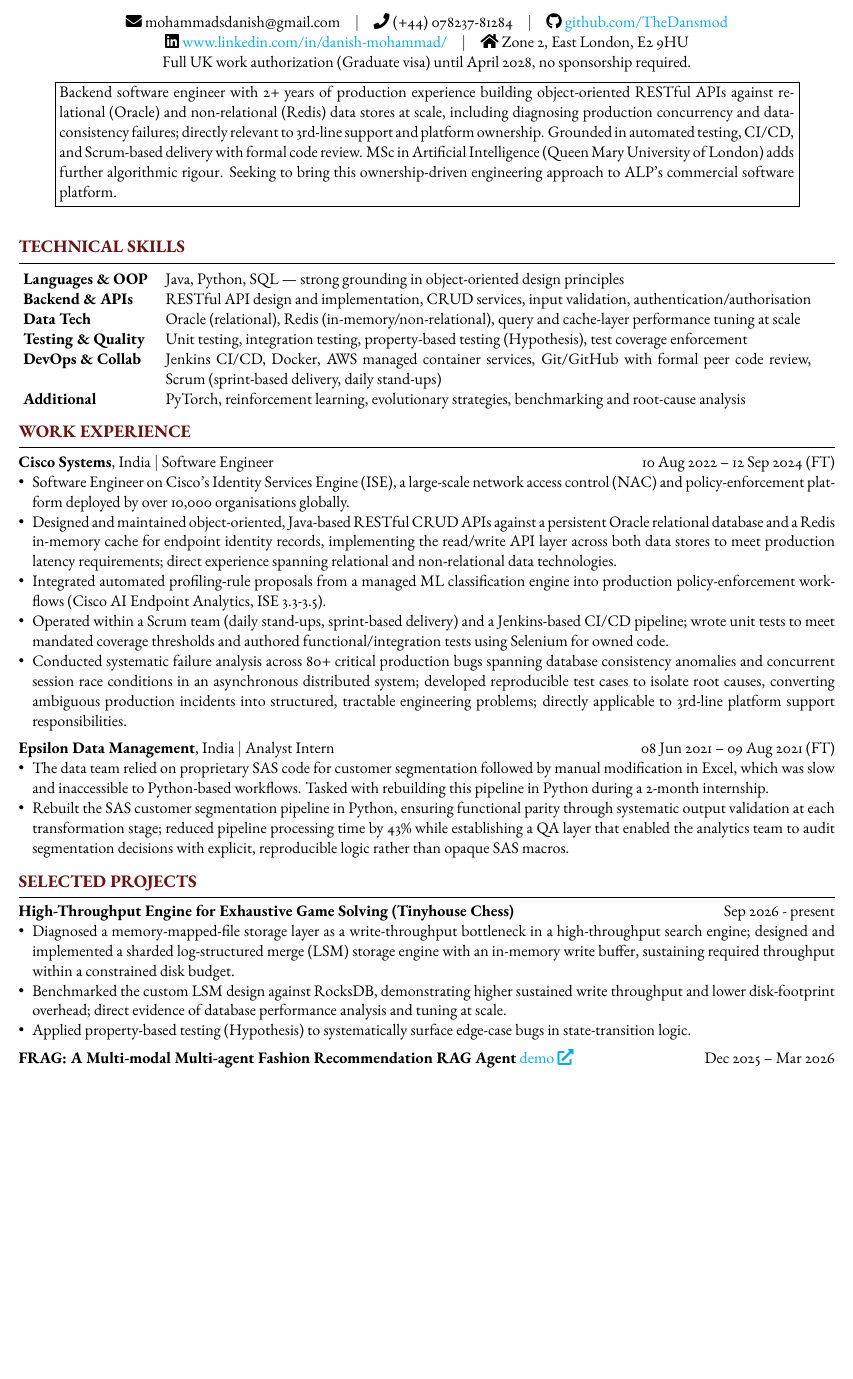
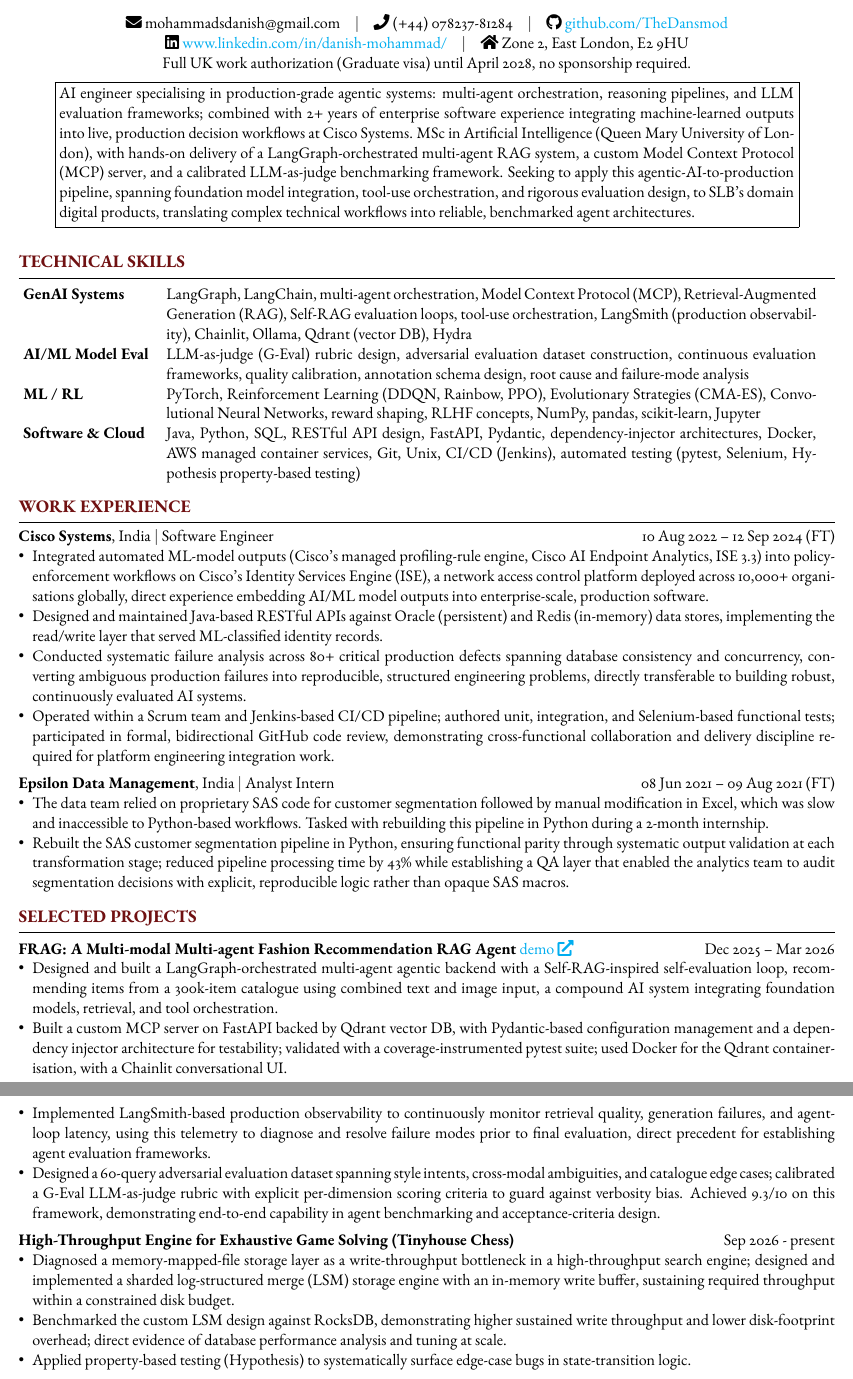
Before and after one commit to TheDansmod/resume, a LaTeX CV (resume.tex): part of page 1 of 2 before the commit and two parts of pages 1 and 2 of 2 after it, the two joined at a grey line, cut so that both start at the same text, the shorter picture padded with empty space. Compiled offline with pdfLaTeX.

Commit message:
SLB AI Engr

```diff
--- a/resume.tex
+++ b/resume.tex
@@ -73,7 +73,7 @@
         \vspace{0.5em}
         \noindent\fbox{%
             \parbox{0.9\textwidth}{%
-                Backend software engineer with 2+ years of production experience building object-oriented RESTful APIs against relational (Oracle) and non-relational (Redis) data stores at scale, including diagnosing production concurrency and data-consistency failures; directly relevant to 3rd-line support and platform ownership. Grounded in automated testing, CI/CD, and Scrum-based delivery with formal code review. MSc in Artificial Intelligence (Queen Mary University of London) adds further algorithmic rigour. Seeking to bring this ownership-driven engineering approach to ALP's commercial software platform.
+                AI engineer specialising in production-grade agentic systems: multi-agent orchestration, reasoning pipelines, and LLM evaluation frameworks; combined with 2+ years of enterprise software experience integrating machine-learned outputs into live, production decision workflows at Cisco Systems. MSc in Artificial Intelligence (Queen Mary University of London), with hands-on delivery of a LangGraph-orchestrated multi-agent RAG system, a custom Model Context Protocol (MCP) server, and a calibrated LLM-as-judge benchmarking framework. Seeking to apply this agentic-AI-to-production pipeline, spanning foundation model integration, tool-use orchestration, and rigorous evaluation design, to SLB's domain digital products, translating complex technical workflows into reliable, benchmarked agent architectures.
             }%
         }
     \end{center}
@@ -86,13 +86,11 @@
     \vspace{5pt}
     \noindent
     \hspace{-5pt}
-    \begin{tabular}{l p{15.5cm}}
-        \textbf{Languages \& OOP} & Java, Python, SQL — strong grounding in object-oriented design principles \\
-        \textbf{Backend \& APIs} & RESTful API design and implementation, CRUD services, input validation, authentication/authorisation \\
-        \textbf{Data Tech} & Oracle (relational), Redis (in-memory/non-relational), query and cache-layer performance tuning at scale \\
-        \textbf{Testing \& Quality} & Unit testing, integration testing, property-based testing (Hypothesis), test coverage enforcement \\
-        \textbf{DevOps \& Collab} & Jenkins CI/CD, Docker, AWS managed container services, Git/GitHub with formal peer code review, Scrum (sprint-based delivery, daily stand-ups) \\
-        \textbf{Additional} & PyTorch, reinforcement learning, evolutionary strategies, benchmarking and root-cause analysis
+    \begin{tabular}{l p{15.6cm}}
+        \textbf{GenAI Systems} & LangGraph, LangChain, multi-agent orchestration, Model Context Protocol (MCP), Retrieval-Augmented Generation (RAG), Self-RAG evaluation loops, tool-use orchestration, LangSmith (production observability), Chainlit, Ollama, Qdrant (vector DB), Hydra \\
+        \textbf{AI/ML Model Eval} & LLM-as-judge (G-Eval) rubric design, adversarial evaluation dataset construction, continuous evaluation frameworks, quality calibration, annotation schema design, root cause and failure-mode analysis \\
+        \textbf{ML / RL} & PyTorch, Reinforcement Learning (DDQN, Rainbow, PPO), Evolutionary Strategies (CMA-ES), Convolutional Neural Networks, reward shaping, RLHF concepts, NumPy, pandas, scikit-learn, Jupyter \\
+        \textbf{Software \& Cloud} & Java, Python, SQL, RESTful API design, FastAPI, Pydantic, dependency-injector architectures, Docker, AWS managed container services, Git, Unix, CI/CD (Jenkins), automated testing (pytest, Selenium, Hypothesis property-based testing)
     \end{tabular}
 
     %% WORK EXPERIENCE %%
@@ -103,11 +101,10 @@
     \vspace{5pt}
     \noindent {\normalsize \textbf{Cisco Systems}, India \(\vert\) Software Engineer} \hfill 10 Aug 2022 -- 12 Sep 2024 (FT)
     \begin{itemize}[leftmargin=*]
-        \item Software Engineer on Cisco's Identity Services Engine (ISE), a large-scale network access control (NAC) and policy-enforcement platform deployed by over 10,000 organisations globally.
-        \item Designed and maintained object-oriented, Java-based RESTful CRUD APIs against a persistent Oracle relational database and a Redis in-memory cache for endpoint identity records, implementing the read/write API layer across both data stores to meet production latency requirements; direct experience spanning relational and non-relational data technologies.
-        \item Integrated automated profiling-rule proposals from a managed ML classification engine into production policy-enforcement workflows (Cisco AI Endpoint Analytics, ISE 3.3-3.5).
-        \item Operated within a Scrum team (daily stand-ups, sprint-based delivery) and a Jenkins-based CI/CD pipeline; wrote unit tests to meet mandated coverage thresholds and authored functional/integration tests using Selenium for owned code.
-        \item Conducted systematic failure analysis across 80+ critical production bugs spanning database consistency anomalies and concurrent session race conditions in an asynchronous distributed system; developed reproducible test cases to isolate root causes, converting ambiguous production incidents into structured, tractable engineering problems; directly applicable to 3rd-line platform support responsibilities.
+        \item Integrated automated ML-model outputs (Cisco's managed profiling-rule engine, Cisco AI Endpoint Analytics, ISE 3.3) into policy-enforcement workflows on Cisco's Identity Services Engine (ISE), a network access control platform deployed across 10,000+ organisations globally, direct experience embedding AI/ML model outputs into enterprise-scale, production software.
+        \item Designed and maintained Java-based RESTful APIs against Oracle (persistent) and Redis (in-memory) data stores, implementing the read/write layer that served ML-classified identity records.
+        \item Conducted systematic failure analysis across 80+ critical production defects spanning database consistency and concurrency, converting ambiguous production failures into reproducible, structured engineering problems, directly transferable to building robust, continuously evaluated AI systems.
+        \item Operated within a Scrum team and Jenkins-based CI/CD pipeline; authored unit, integration, and Selenium-based functional tests; participated in formal, bidirectional GitHub code review, demonstrating cross-functional collaboration and delivery discipline required for platform engineering integration work.
     \end{itemize}
 
     \vspace{5pt}
@@ -125,9 +122,17 @@
     \hrule
 
     \vspace{5pt}
+    \noindent {\normalsize \textbf{FRAG: A Multi-modal Multi-agent Fashion Recommendation RAG Agent} \href{https://github.com/TheDansmod/fashion_mas}{demo \faExternalLink*}} \hfill Dec 2025 -- Mar 2026
+    \begin{itemize}[leftmargin=*]
+        \item Designed and built a LangGraph-orchestrated multi-agent agentic backend with a Self-RAG-inspired self-evaluation loop, recommending items from a 300k-item catalogue using combined text and image input, a compound AI system integrating foundation models, retrieval, and tool orchestration.
+        \item Built a custom MCP server on FastAPI backed by Qdrant vector DB, with Pydantic-based configuration management and a dependency injector architecture for testability; validated with a coverage-instrumented pytest suite; used Docker for the Qdrant containerisation, with a Chainlit conversational UI.
+        \item Implemented LangSmith-based production observability to continuously monitor retrieval quality, generation failures, and agent-loop latency, using this telemetry to diagnose and resolve failure modes prior to final evaluation, direct precedent for establishing agent evaluation frameworks.
+        \item Designed a 60-query adversarial evaluation dataset spanning style intents, cross-modal ambiguities, and catalogue edge cases; calibrated a G-Eval LLM-as-judge rubric with explicit per-dimension scoring criteria to guard against verbosity bias. Achieved 9.3/10 on this framework, demonstrating end-to-end capability in agent benchmarking and acceptance-criteria design.
+    \end{itemize}
+
+    \vspace{5pt}
     \noindent {\normalsize\textbf{High-Throughput Engine for Exhaustive Game Solving (Tinyhouse Chess)}} \hfill Sep 2026 - present
     \begin{itemize}[leftmargin=*]
         \item Diagnosed a memory-mapped-file storage layer as a write-throughput bottleneck in a high-throughput search engine; designed and implemented a sharded log-structured merge (LSM) storage engine with an in-memory write buffer, sustaining required throughput within a constrained disk budget.
         \item Benchmarked the custom LSM design against RocksDB, demonstrating higher sustained write throughput and lower disk-footprint overhead; direct evidence of database performance analysis and tuning at scale.
         \item Applied property-based testing (Hypothesis) to systematically surface edge-case bugs in state-transition logic.
-    \end{itemize}
@@ -139,4 +139,3 @@
-        \item Implemented production-style observability (LangSmith) to track system latency and diagnose failure modes, applying the same root-cause-analysis discipline used in production incident triage.
     \end{itemize}
 
     %% EDUCATION %%
```
Also changed, not shown: resume.tex (12 more changed lines).
